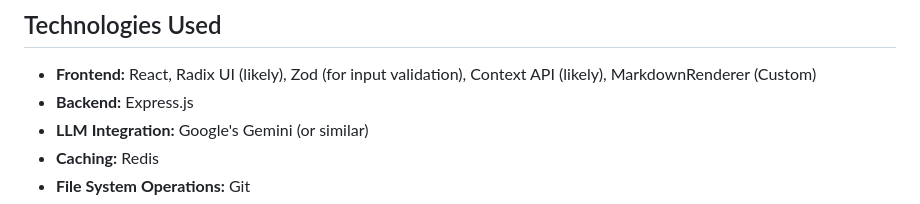
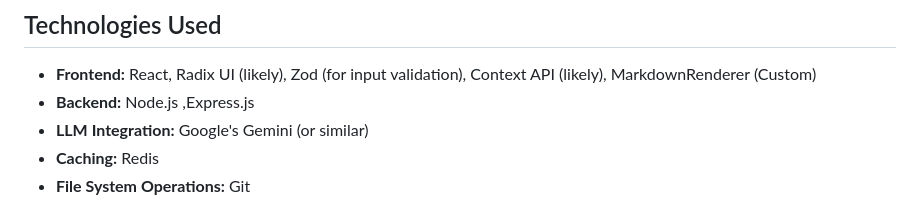
Before and after one commit to AkashParley/Github_Repo_Summarizer, a Markdown page: README.md, the part around the change. GitHub-like rendering.

Commit message:
Update backend technology description in README

```diff
--- a/README.md
+++ b/README.md
@@ -16,7 +16,7 @@ This project is targeted towards software developers, technical writers, and any
 ## Technologies Used
 
 *   **Frontend:** React, Radix UI (likely), Zod (for input validation), Context API (likely), MarkdownRenderer (Custom)
-*   **Backend:** Express.js
+*   **Backend:** Node.js ,Express.js
 *   **LLM Integration:** Google's Gemini (or similar)
 *   **Caching:** Redis
 *   **File System Operations:** Git
```
